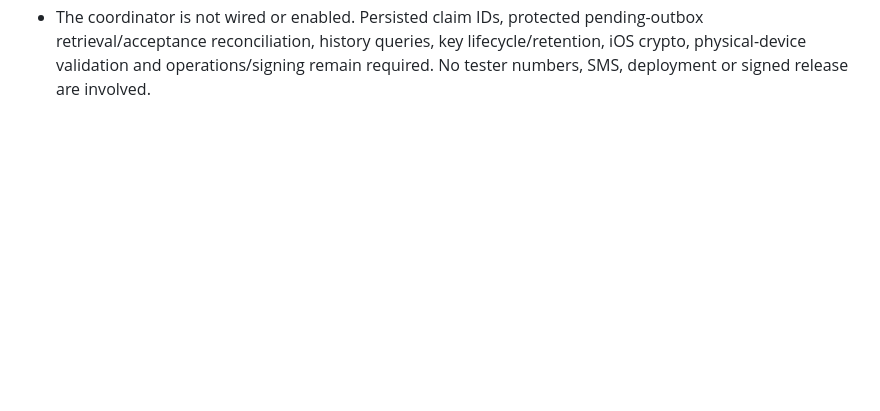
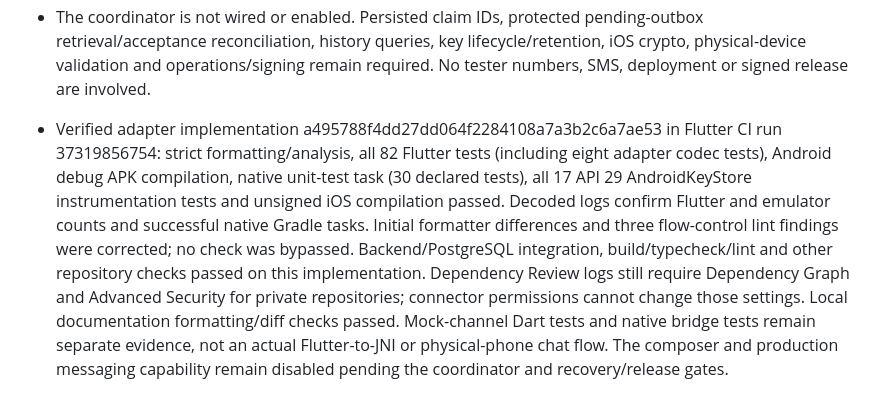
Before and after one commit to rahulgupta32/GuffSuff, a Markdown page: docs/PRODUCTION_READINESS_PROGRESS.md, the part around the change. Drawn GitHub-style; blank space fills up the shorter version.

Commit message:
Record verified Flutter Android crypto adapter CI evidence

```diff
--- a/docs/PRODUCTION_READINESS_PROGRESS.md
+++ b/docs/PRODUCTION_READINESS_PROGRESS.md
@@ -253,3 +253,5 @@ Remaining messaging release gates: production encryption provider and per-device
 - Requests bind the authenticated account/device, canonical route/message identifiers, integer epoch milliseconds, complete target inventory and validated public claims. Duplicate/inconsistent routes and claims, malformed UTF-16 and text over 8 KiB fail before dispatch. Incoming ciphertext and verified routing are checked explicitly; the client message UUID is distinct from the server envelope UUID. Logout/account/device changes during a native call suppress its result without undoing an already committed native transaction. Native/plugin diagnostic errors are sanitized.
 - Added eight codec tests for public publication, public claims/send, immutable ciphertext, invalid pre-dispatch input, malformed native responses, verified receive/tampered routes, logout races and sanitized errors. These tests mock native dispatch and do not establish actual Flutter-to-JNI execution. Fresh Flutter formatting/analysis/test CI is required; no local Flutter SDK is available.
 - The coordinator is not wired or enabled. Persisted claim IDs, protected pending-outbox retrieval/acceptance reconciliation, history queries, key lifecycle/retention, iOS crypto, physical-device validation and operations/signing remain required. No tester numbers, SMS, deployment or signed release are involved.
+
+- Verified adapter implementation a495788f4dd27dd064f2284108a7a3b2c6a7ae53 in Flutter CI run 37319856754: strict formatting/analysis, all 82 Flutter tests (including eight adapter codec tests), Android debug APK compilation, native unit-test task (30 declared tests), all 17 API 29 AndroidKeyStore instrumentation tests and unsigned iOS compilation passed. Decoded logs confirm Flutter and emulator counts and successful native Gradle tasks. Initial formatter differences and three flow-control lint findings were corrected; no check was bypassed. Backend/PostgreSQL integration, build/typecheck/lint and other repository checks passed on this implementation. Dependency Review logs still require Dependency Graph and Advanced Security for private repositories; connector permissions cannot change those settings. Local documentation formatting/diff checks passed. Mock-channel Dart tests and native bridge tests remain separate evidence, not an actual Flutter-to-JNI or physical-phone chat flow. The composer and production messaging capability remain disabled pending the coordinator and recovery/release gates.
```
